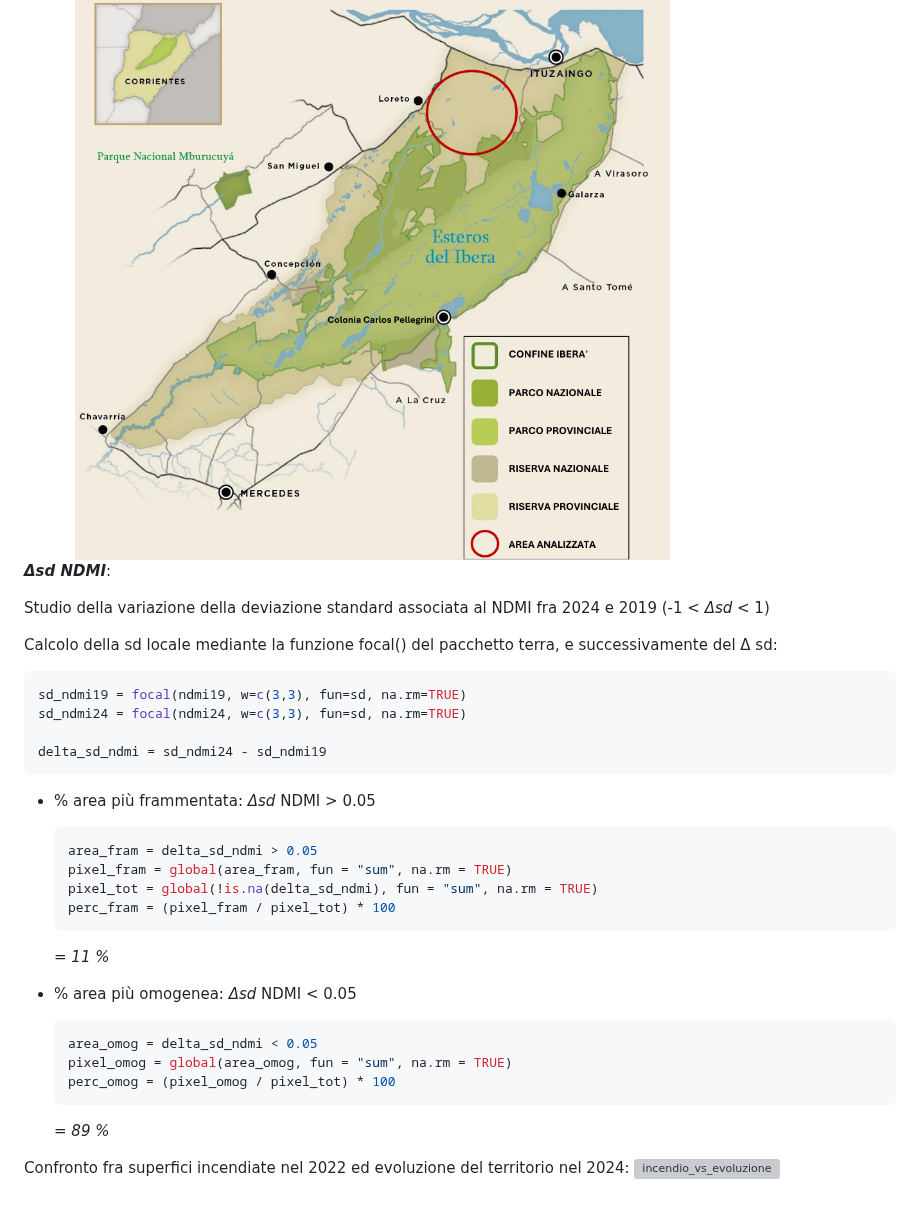
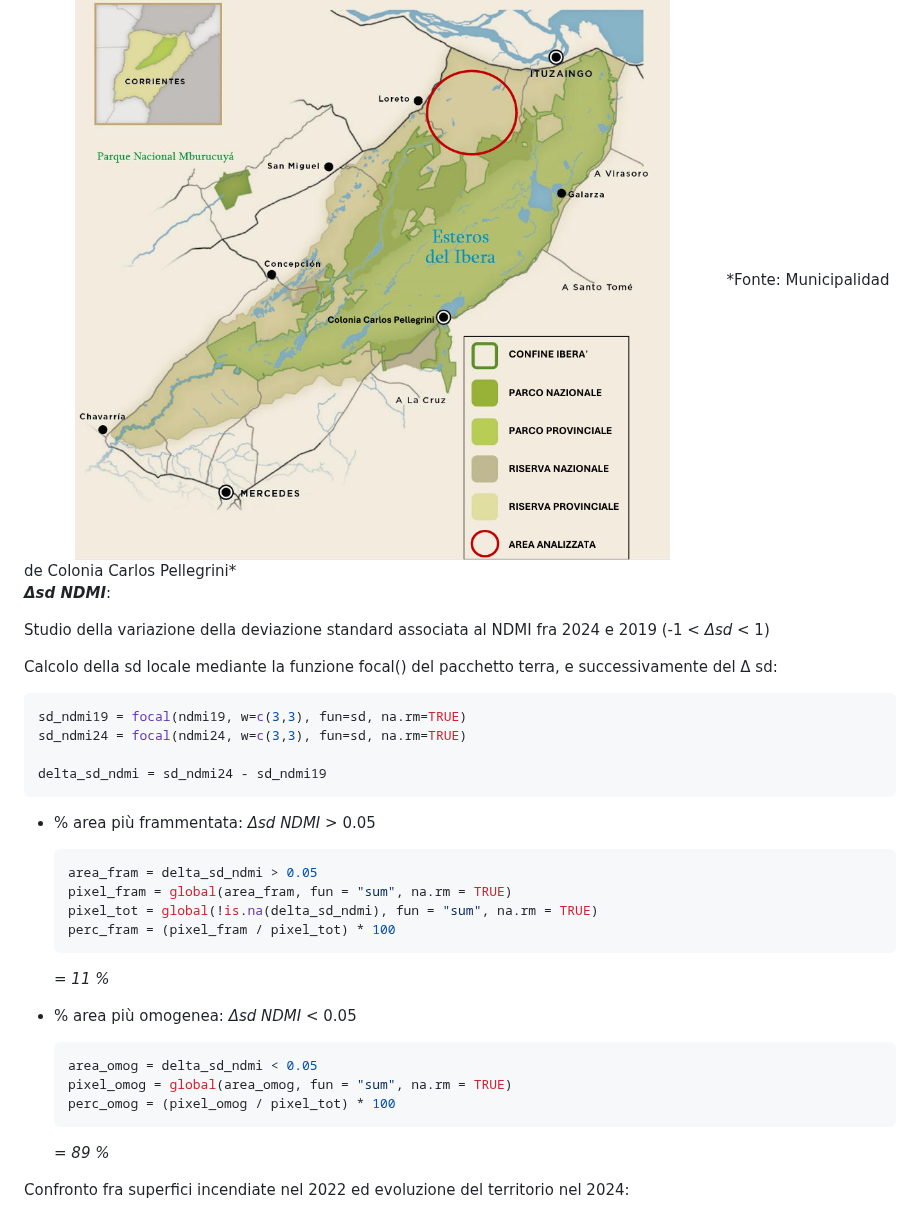
Before and after one commit to Federico-Pesare/Telerilevamento2025, a Markdown page: Esame/2_Presentazione.md, the part around the change. Drawn GitHub-style; grey boxes are pictures that could not be loaded.

````diff
--- a/Esame/2_Presentazione.md
+++ b/Esame/2_Presentazione.md
@@ -196,6 +196,7 @@ Immagine *true color* del 7 febbraio 2022 :
 Area nord-ovest Riserva Iberá; superficie ~ 2.000 km²
 
 <img src="img/IBERA'.png" width=80% />
+*Fonte: Municipalidad de Colonia Carlos Pellegrini*
 
 ***Δsd NDMI***:
 
@@ -210,7 +211,7 @@ delta_sd_ndmi = sd_ndmi24 - sd_ndmi19
 ```
 
 
-  - % area più frammentata: *Δsd* NDMI > 0.05
+  - % area più frammentata: *Δsd NDMI* > 0.05
 
     ```r
     area_fram = delta_sd_ndmi > 0.05
@@ -221,7 +222,7 @@ delta_sd_ndmi = sd_ndmi24 - sd_ndmi19
 
     = *11 %*
 
-  - % area più omogenea: *Δsd* NDMI < 0.05
+  - % area più omogenea: *Δsd NDMI* < 0.05
 
     ```r
     area_omog = delta_sd_ndmi < 0.05
@@ -232,4 +233,5 @@ delta_sd_ndmi = sd_ndmi24 - sd_ndmi19
     = *89 %*
 
 Confronto fra superfici incendiate nel 2022 ed evoluzione del territorio nel 2024:
+
 ![incendio_vs_evoluzione](img/incendio_sdndmi.png)
````
